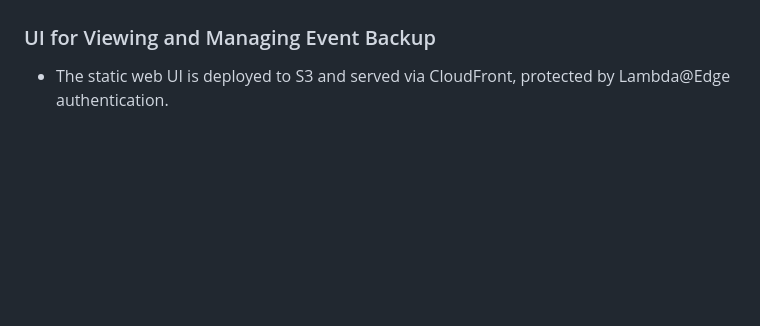
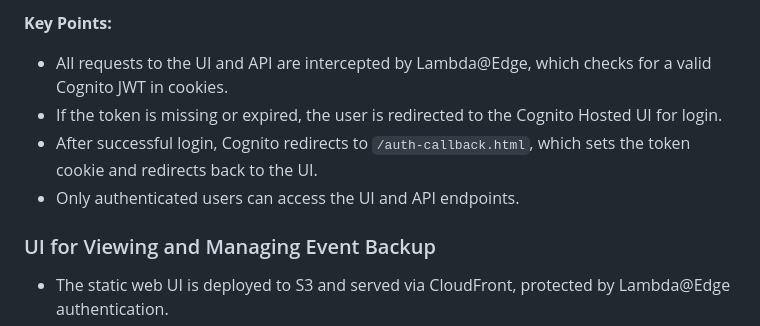
Before and after one commit to engineerthefuture/unifi-protect-event-backup-api, a Markdown page: readme.md, the part around the change printed below. Rendered like a GitHub page; blank space fills up the shorter version.

```diff
--- a/readme.md
+++ b/readme.md
@@ -722,3 +757,8 @@ Fetches current camera metadata from your Unifi Protect system and stores it in
+**Key Points:**
+- All requests to the UI and API are intercepted by Lambda@Edge, which checks for a valid Cognito JWT in cookies.
+- If the token is missing or expired, the user is redirected to the Cognito Hosted UI for login.
+- After successful login, Cognito redirects to `/auth-callback.html`, which sets the token cookie and redirects back to the UI.
+- Only authenticated users can access the UI and API endpoints.
 
 ### UI for Viewing and Managing Event Backup
 - The static web UI is deployed to S3 and served via CloudFront, protected by Lambda@Edge authentication.
```
Also changed, not shown: other parts of readme.md (+40 -5 lines).
